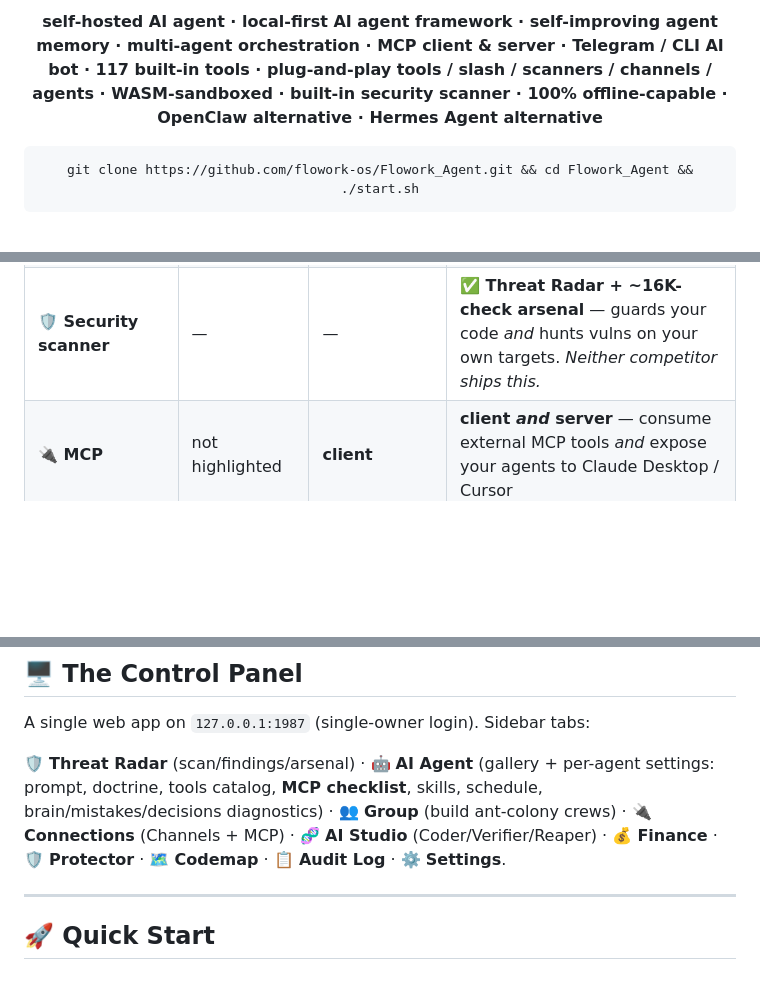
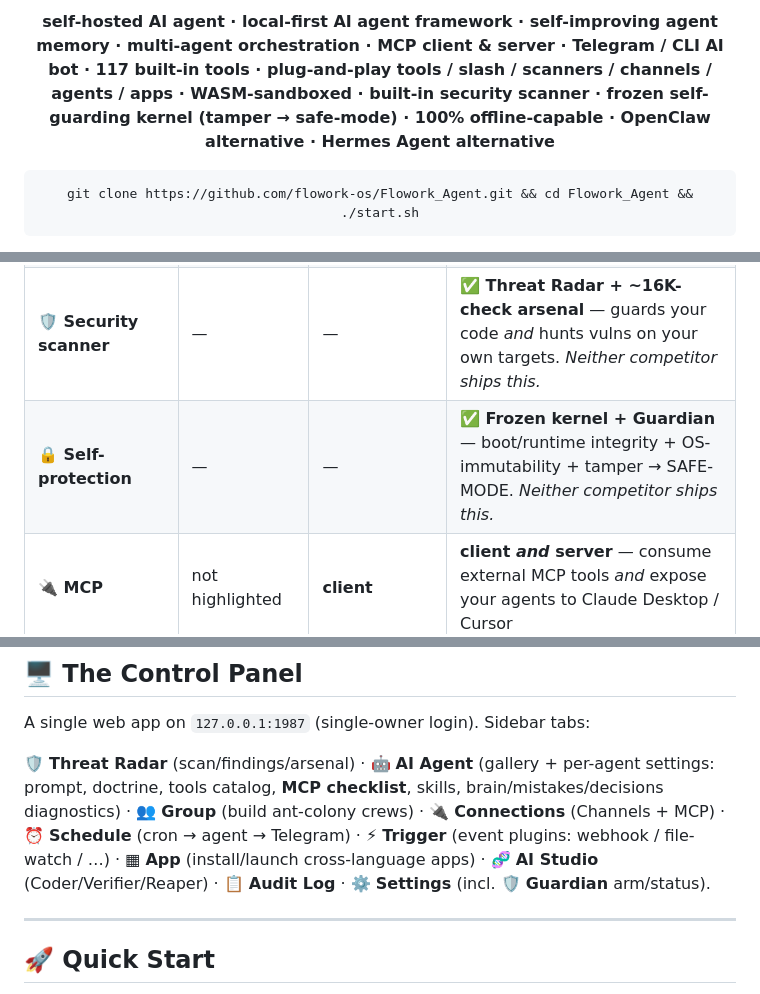
Before and after one commit to flowork-os/Flowork_Agent, a Markdown page: README.md, 3 parts joined by grey strips. Drawn GitHub-style; blank space fills up the shorter version.

````diff
--- a/README.md
+++ b/README.md
@@ -18,5 +19,5 @@
 
-**self-hosted AI agent · local-first AI agent framework · self-improving agent memory · multi-agent orchestration · MCP client & server · Telegram / CLI AI bot · 117 built-in tools · plug-and-play tools / slash / scanners / channels / agents · WASM-sandboxed · built-in security scanner · 100% offline-capable · OpenClaw alternative · Hermes Agent alternative**
+**self-hosted AI agent · local-first AI agent framework · self-improving agent memory · multi-agent orchestration · MCP client & server · Telegram / CLI AI bot · 117 built-in tools · plug-and-play tools / slash / scanners / channels / agents / apps · WASM-sandboxed · built-in security scanner · frozen self-guarding kernel (tamper → safe-mode) · 100% offline-capable · OpenClaw alternative · Hermes Agent alternative**
 
 ```bash
 git clone https://github.com/flowork-os/Flowork_Agent.git && cd Flowork_Agent && ./start.sh
@@ -106,6 +108,7 @@ Love self-hosted agents like **[OpenClaw](https://github.com/openclaw/openclaw)*
 | **Runtime** | Node.js / TypeScript | Python 3.11+ | **one pure-Go binary** · no cgo · multi-OS |
 | **Agent isolation** | Docker / SSH sandbox | container | **per-agent WASM sandbox (wazero)** — built-in, lightweight, no Docker |
 | **🛡️ Security scanner** | — | — | **✅ Threat Radar + ~16K-check arsenal** — guards your code *and* hunts vulns on your own targets. *Neither competitor ships this.* |
+| **🔒 Self-protection** | — | — | **✅ Frozen kernel + Guardian** — boot/runtime integrity + OS-immutability + tamper → SAFE-MODE. *Neither competitor ships this.* |
 | **🔌 MCP** | not highlighted | **client** | **client *and* server** — consume external MCP tools *and* expose your agents to Claude Desktop / Cursor |
 | **Extensibility** | skills (ClawHub) | skills (Markdown) | **microkernel + `.fwpack`** — tools, slash, scanners, channels, agents install/remove at runtime, hot-loaded |
 | **Anti-hallucination** | prompt guidance | prompt guidance | **sacred constitution + immune system** that quarantines poisoned memory — *by design* |
@@ -233,7 +237,7 @@ Tiny prompts mean **small / local models can run each ant** → **sovereignty.**
 
 A single web app on `127.0.0.1:1987` (single-owner login). Sidebar tabs:
 
-🛡️ **Threat Radar** (scan/findings/arsenal) · 🤖 **AI Agent** (gallery + per-agent settings: prompt, doctrine, tools catalog, **MCP checklist**, skills, schedule, brain/mistakes/decisions diagnostics) · 👥 **Group** (build ant-colony crews) · 🔌 **Connections** (Channels + MCP) · 🧬 **AI Studio** (Coder/Verifier/Reaper) · 💰 **Finance** · 🛡️ **Protector** · 🗺️ **Codemap** · 📋 **Audit Log** · ⚙️ **Settings**.
+🛡️ **Threat Radar** (scan/findings/arsenal) · 🤖 **AI Agent** (gallery + per-agent settings: prompt, doctrine, tools catalog, **MCP checklist**, skills, brain/mistakes/decisions diagnostics) · 👥 **Group** (build ant-colony crews) · 🔌 **Connections** (Channels + MCP) · ⏰ **Schedule** (cron → agent → Telegram) · ⚡ **Trigger** (event plugins: webhook / file-watch / …) · ▦ **App** (install/launch cross-language apps) · 🧬 **AI Studio** (Coder/Verifier/Reaper) · 📋 **Audit Log** · ⚙️ **Settings** (incl. 🛡️ **Guardian** arm/status).
 
 ---
 
````
Also changed, not shown: other parts of README.md (+9 -4 lines).
